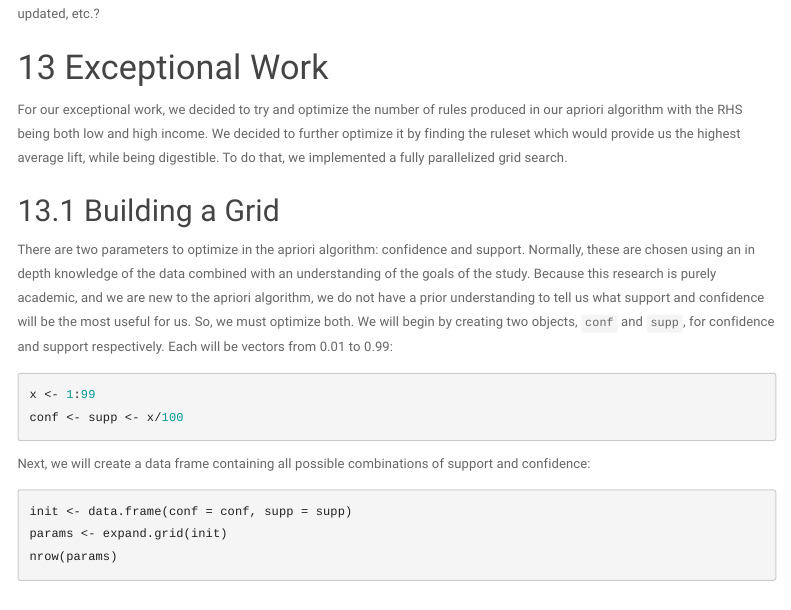
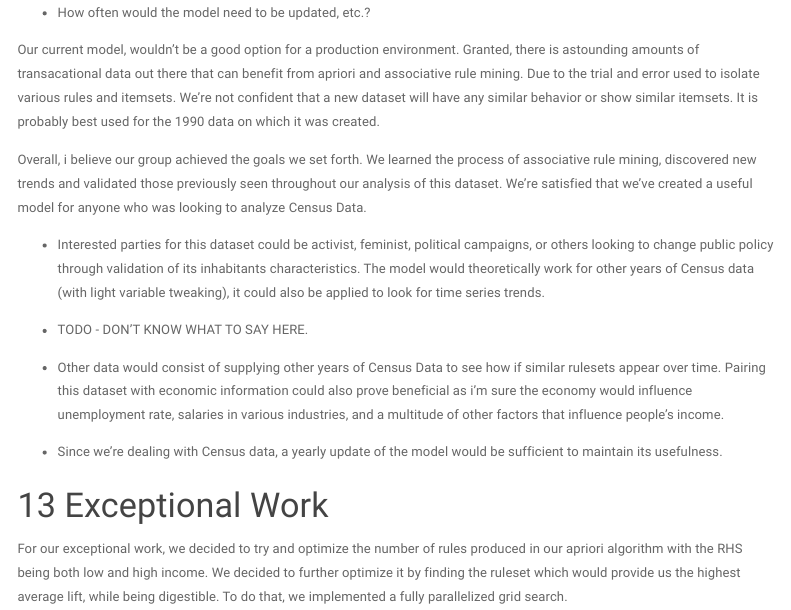
Before and after one commit to drake-smu/7331-lab-3, an R Markdown document (pres/lab3.Rmd): the page in a window 1100 px wide, from 17190 px down before the commit and from 17260 px down after it. Rendered offline with R 4.5, knitr and Pandoc, with nearby package versions; code that draws random numbers runs with fixed seeds of ours; some code elsewhere in the file could not run offline; menus at the side of the page are left out; long lines of code are wrapped.

Commit message:
What i have so far for deployment

```diff
--- a/pres/lab3.Rmd
+++ b/pres/lab3.Rmd
@@ -444,3 +446,16 @@ the utility of your modeling?
+* How often would the model need to be updated, etc.?
+
+Our current model, wouldn't be a good option for a production environment.  Granted, there is astounding amounts of transacational data out there that can benefit from apriori and associative rule mining.  Due to the trial and error used to isolate various rules and itemsets.  We're not confident that a new dataset will have any similar behavior or show similar itemsets. It is probably best used for the 1990 data on which it was created.
+
+Overall, i believe our group achieved the goals we set forth.  We learned the process of associative rule mining, discovered new trends and validated those previously seen throughout our analysis of this dataset.  We're satisfied that we've created a useful model for anyone who was looking to analyze Census Data.
+
+  * Interested parties for this dataset could be activist, feminist, political campaigns, or others looking to change public policy through validation of its inhabitants characteristics. The model would theoretically work for other years of Census data (with light variable tweaking), it could also be applied to look for time series trends.
+
+  * TODO - DON'T KNOW WHAT TO SAY HERE.
+
+  * Other data would consist of supplying other years of Census Data to see how if similar rulesets appear over time. Pairing this dataset with economic information could also prove beneficial as i'm sure the economy would influence unemployment rate, salaries in various industries, and a multitude of other factors that influence people's income.
+
+  * Since we're dealing with Census data, a yearly update of the model would be sufficient to maintain its usefulness.
 
 # Exceptional Work
 
```
Also changed, not shown: pres/lab3.Rmd (10 more changed lines).
